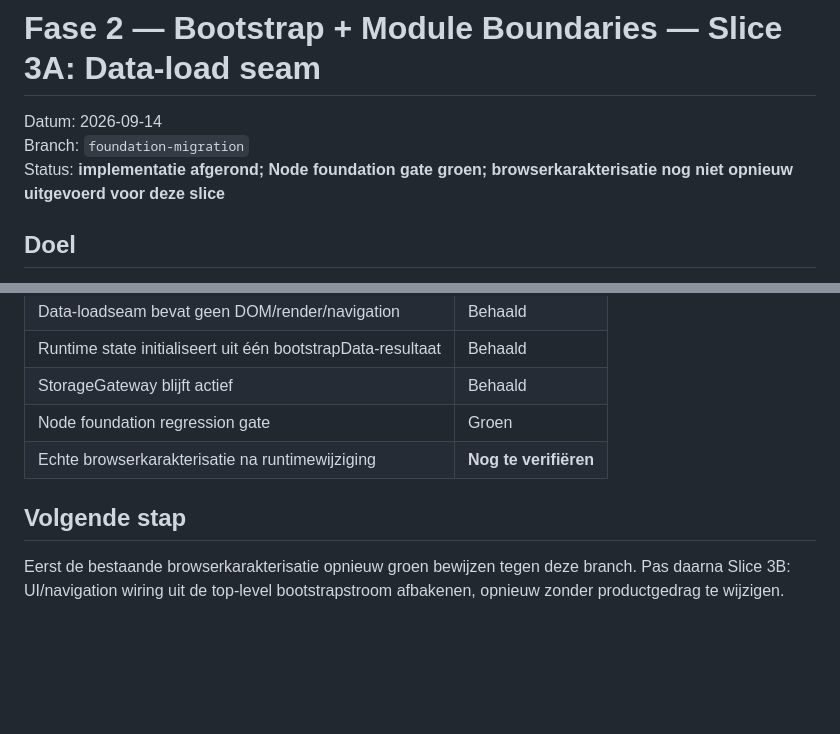
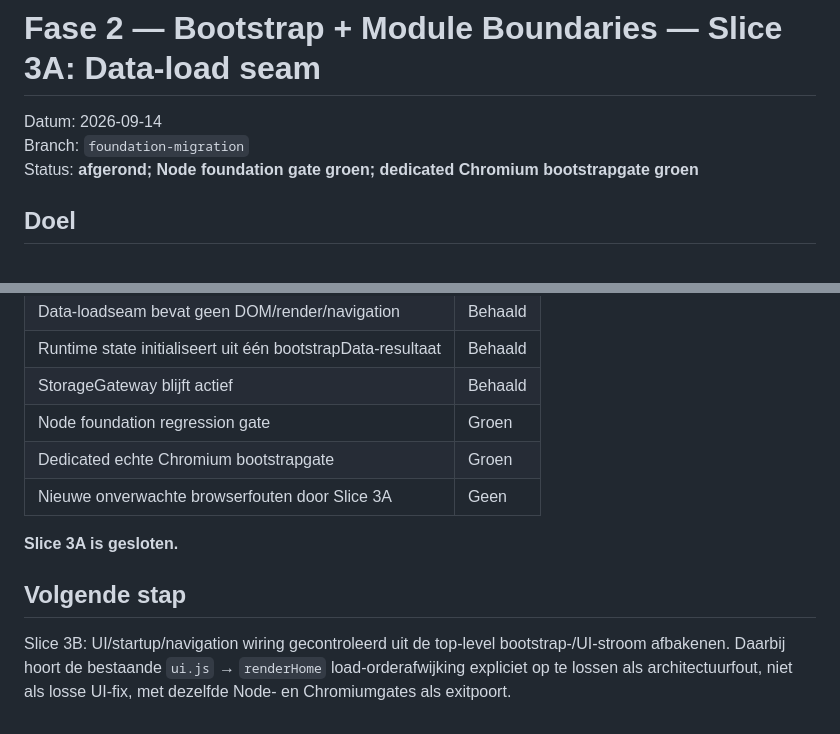
Before and after one commit to EVGBuild/Taken-app, a Markdown page: docs/phase-2/bootstrap-data-seam.md, 2 parts joined by grey strips. GitHub-like rendering; blank space fills up the shorter version.

```diff
--- a/docs/phase-2/bootstrap-data-seam.md
+++ b/docs/phase-2/bootstrap-data-seam.md
@@ -2,7 +2,7 @@
 
 Datum: 2026-09-14
 Branch: `foundation-migration`
-Status: **implementatie afgerond; Node foundation gate groen; browserkarakterisatie nog niet opnieuw uitgevoerd voor deze slice**
+Status: **afgerond; Node foundation gate groen; dedicated Chromium bootstrapgate groen**
 
 ## Doel
 
@@ -67,8 +96,11 @@ De browserkarakterisatietests zijn in deze CI-workflow nog niet aangesloten en z
 | Runtime state initialiseert uit één bootstrapData-resultaat | Behaald |
 | StorageGateway blijft actief | Behaald |
 | Node foundation regression gate | Groen |
-| Echte browserkarakterisatie na runtimewijziging | **Nog te verifiëren** |
+| Dedicated echte Chromium bootstrapgate | Groen |
+| Nieuwe onverwachte browserfouten door Slice 3A | Geen |
+
+**Slice 3A is gesloten.**
 
 ## Volgende stap
 
-Eerst de bestaande browserkarakterisatie opnieuw groen bewijzen tegen deze branch. Pas daarna Slice 3B: UI/navigation wiring uit de top-level bootstrapstroom afbakenen, opnieuw zonder productgedrag te wijzigen.
+Slice 3B: UI/startup/navigation wiring gecontroleerd uit de top-level bootstrap-/UI-stroom afbakenen. Daarbij hoort de bestaande `ui.js` → `renderHome` load-orderafwijking expliciet op te lossen als architectuurfout, niet als losse UI-fix, met dezelfde Node- en Chromiumgates als exitpoort.
```
Also changed, not shown: other parts of docs/phase-2/bootstrap-data-seam.md (+35 -6 lines).
